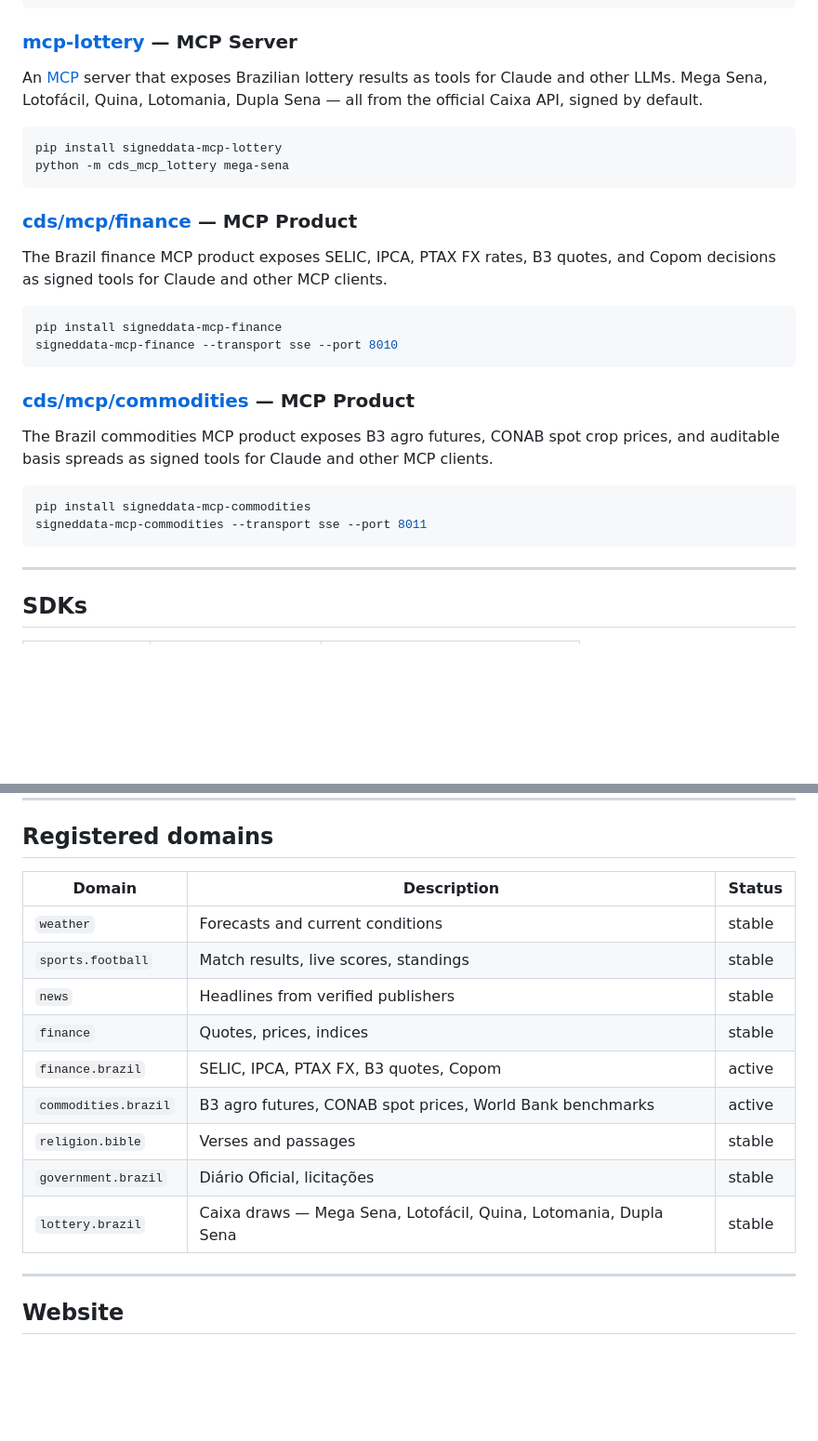
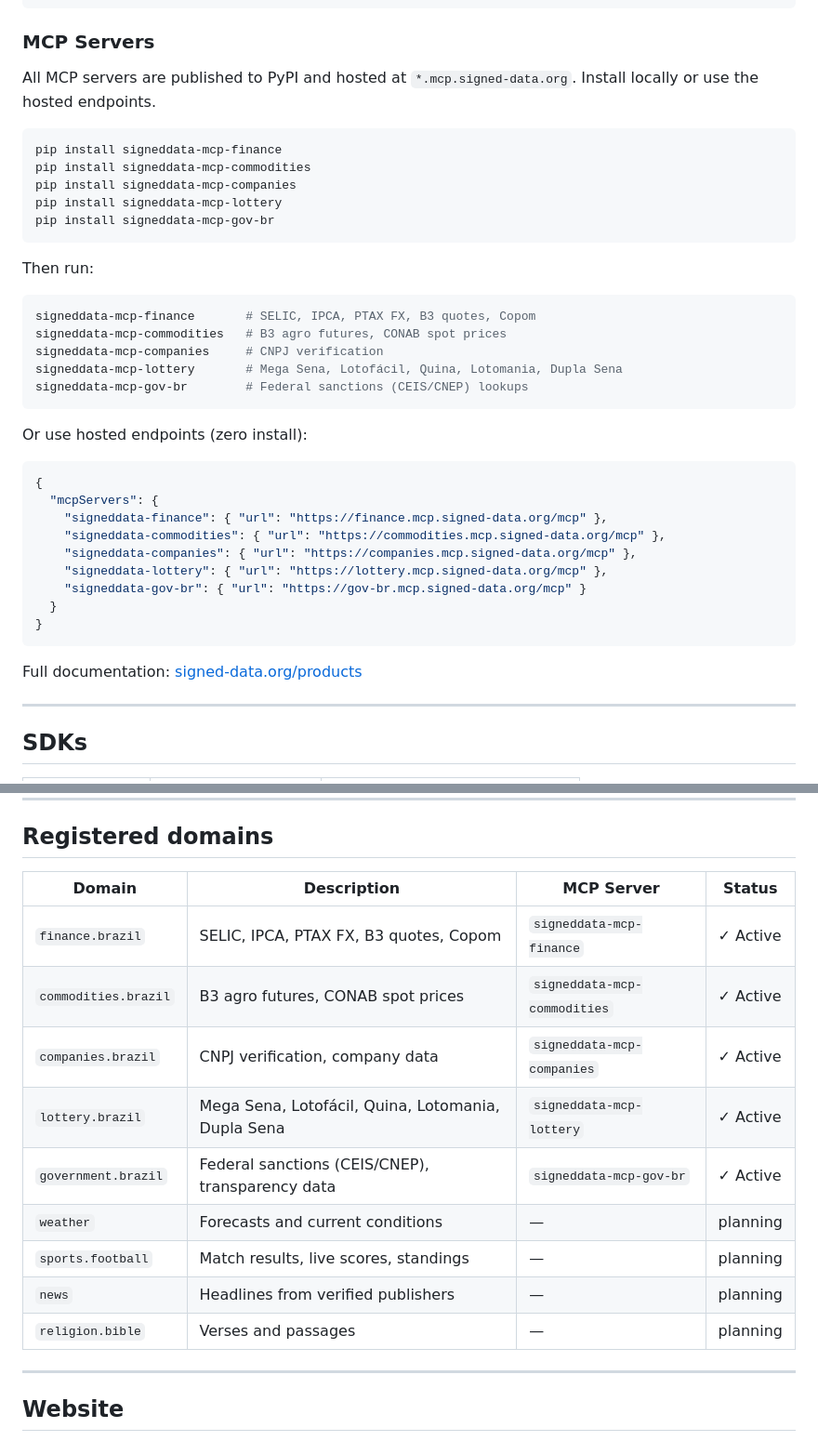
Before and after one commit to signed-data/signed-data, a Markdown page: README.md, 2 parts joined by grey strips. Shown at 93% size. Drawn GitHub-style; blank space fills up the shorter version.

Commit message:
docs: update README — consolidate MCP servers, show all active domains

````diff
--- a/README.md
+++ b/README.md
@@ -25,32 +25,43 @@ The **Curated Data Standard** defines a universal envelope for real-time data. A
 }
 ```
 
-### [mcp-lottery](https://github.com/signed-data/mcp-lottery) — MCP Server
+### MCP Servers
 
-An [MCP](https://modelcontextprotocol.io) server that exposes Brazilian lottery results as tools for Claude and other LLMs. Mega Sena, Lotofácil, Quina, Lotomania, Dupla Sena — all from the official Caixa API, signed by default.
-
-```bash
-pip install signeddata-mcp-lottery
-python -m cds_mcp_lottery mega-sena
-```
-
-### [cds/mcp/finance](https://github.com/signed-data/cds/tree/main/mcp/finance) — MCP Product
-
-The Brazil finance MCP product exposes SELIC, IPCA, PTAX FX rates, B3 quotes, and Copom decisions as signed tools for Claude and other MCP clients.
+All MCP servers are published to PyPI and hosted at `*.mcp.signed-data.org`. Install locally or use the hosted endpoints.
 
 ```bash
 pip install signeddata-mcp-finance
-signeddata-mcp-finance --transport sse --port 8010
+pip install signeddata-mcp-commodities
+pip install signeddata-mcp-companies
+pip install signeddata-mcp-lottery
+pip install signeddata-mcp-gov-br
 ```
 
-### [cds/mcp/commodities](https://github.com/signed-data/cds/tree/main/mcp/commodities) — MCP Product
-
-The Brazil commodities MCP product exposes B3 agro futures, CONAB spot crop prices, and auditable basis spreads as signed tools for Claude and other MCP clients.
+Then run:
 
 ```bash
-pip install signeddata-mcp-commodities
-signeddata-mcp-commodities --transport sse --port 8011
+signeddata-mcp-finance       # SELIC, IPCA, PTAX FX, B3 quotes, Copom
+signeddata-mcp-commodities   # B3 agro futures, CONAB spot prices
+signeddata-mcp-companies     # CNPJ verification
+signeddata-mcp-lottery       # Mega Sena, Lotofácil, Quina, Lotomania, Dupla Sena
+signeddata-mcp-gov-br        # Federal sanctions (CEIS/CNEP) lookups
 ```
+
+Or use hosted endpoints (zero install):
+
+```json
+{
+  "mcpServers": {
+    "signeddata-finance": { "url": "https://finance.mcp.signed-data.org/mcp" },
+    "signeddata-commodities": { "url": "https://commodities.mcp.signed-data.org/mcp" },
+    "signeddata-companies": { "url": "https://companies.mcp.signed-data.org/mcp" },
+    "signeddata-lottery": { "url": "https://lottery.mcp.signed-data.org/mcp" },
+    "signeddata-gov-br": { "url": "https://gov-br.mcp.signed-data.org/mcp" }
+  }
+}
+```
+
+Full documentation: [signed-data.org/products](https://signed-data.org/products)
 
 ---
 
@@ -83,17 +94,17 @@ We only ingest from APIs with structured, reliable output. No scraping. No unver
 
 ## Registered domains
 
-| Domain | Description | Status |
-|---|---|---|
-| `weather` | Forecasts and current conditions | stable |
-| `sports.football` | Match results, live scores, standings | stable |
-| `news` | Headlines from verified publishers | stable |
-| `finance` | Quotes, prices, indices | stable |
-| `finance.brazil` | SELIC, IPCA, PTAX FX, B3 quotes, Copom | active |
-| `commodities.brazil` | B3 agro futures, CONAB spot prices, World Bank benchmarks | active |
-| `religion.bible` | Verses and passages | stable |
-| `government.brazil` | Diário Oficial, licitações | stable |
-| `lottery.brazil` | Caixa draws — Mega Sena, Lotofácil, Quina, Lotomania, Dupla Sena | stable |
+| Domain | Description | MCP Server | Status |
+|--------|-------------|-----------|--------|
+| `finance.brazil` | SELIC, IPCA, PTAX FX, B3 quotes, Copom | `signeddata-mcp-finance` | ✓ Active |
+| `commodities.brazil` | B3 agro futures, CONAB spot prices | `signeddata-mcp-commodities` | ✓ Active |
+| `companies.brazil` | CNPJ verification, company data | `signeddata-mcp-companies` | ✓ Active |
+| `lottery.brazil` | Mega Sena, Lotofácil, Quina, Lotomania, Dupla Sena | `signeddata-mcp-lottery` | ✓ Active |
+| `government.brazil` | Federal sanctions (CEIS/CNEP), transparency data | `signeddata-mcp-gov-br` | ✓ Active |
+| `weather` | Forecasts and current conditions | — | planning |
+| `sports.football` | Match results, live scores, standings | — | planning |
+| `news` | Headlines from verified publishers | — | planning |
+| `religion.bible` | Verses and passages | — | planning |
 
 ---
 
````
